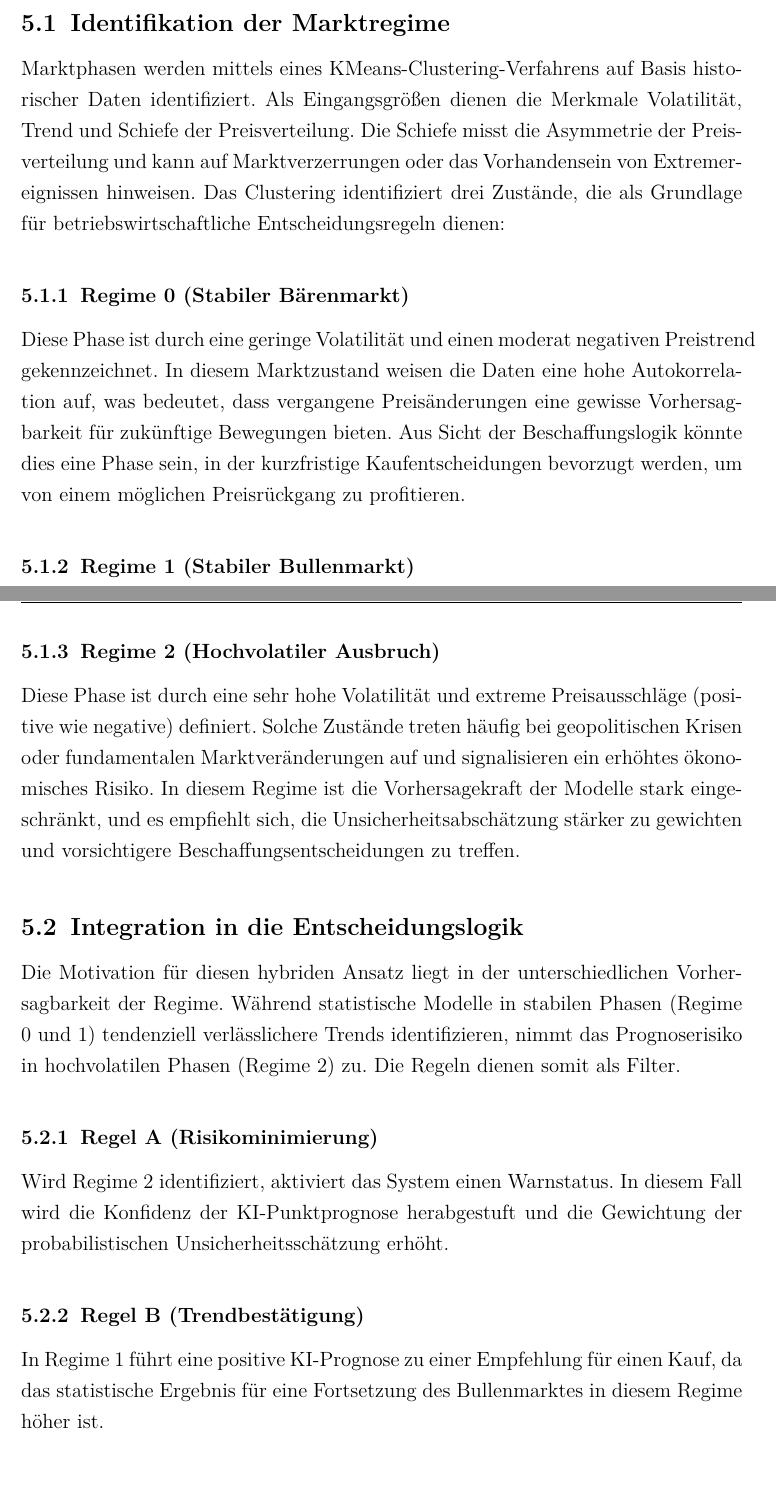
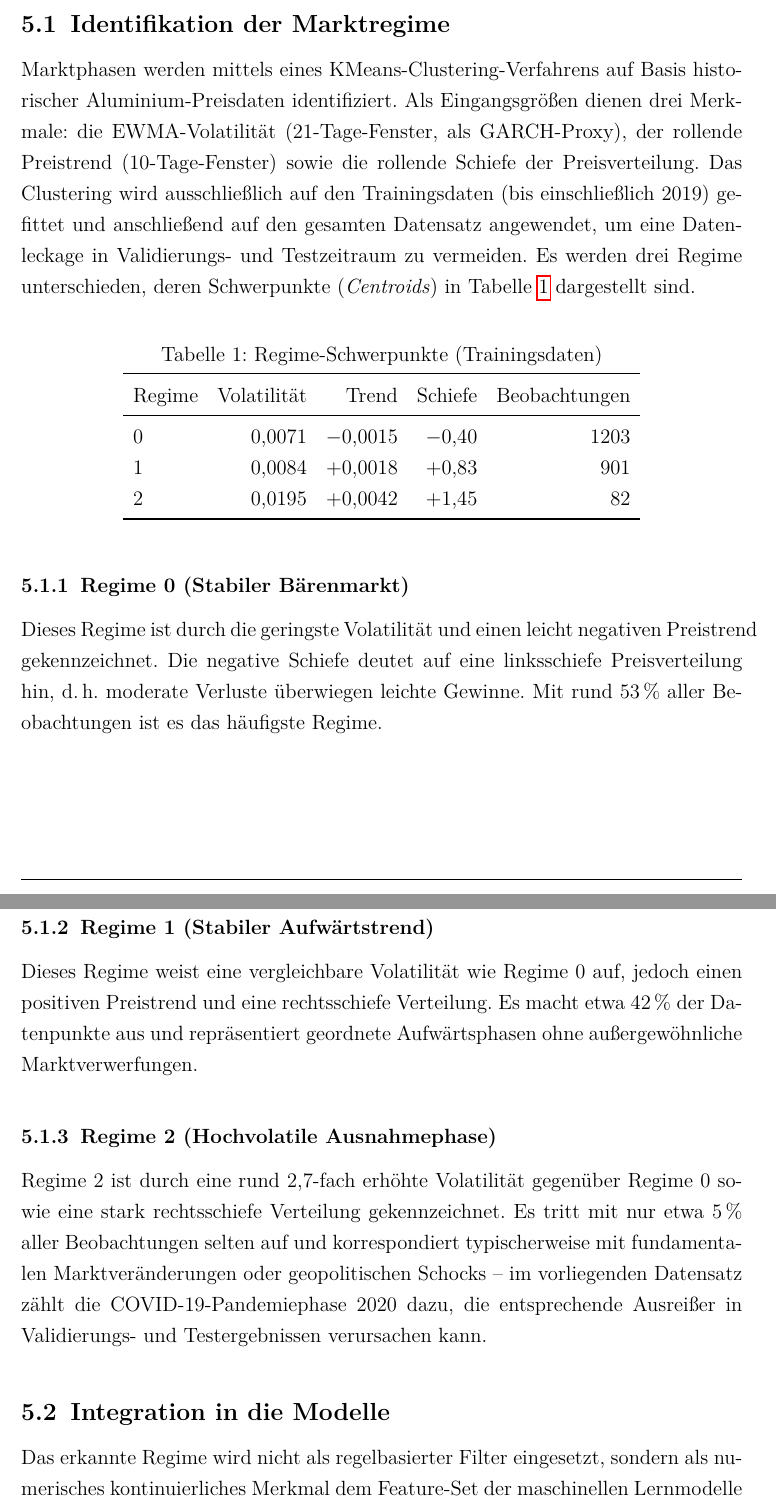
Before and after one commit to maxistrauss/aluminium-price-forecasting, a LaTeX document (Latex/Vorlage.tex, which reads Latex/content/05_regelbasierter_ansatz.tex): two parts of pages 13 and 14 of 26 before the commit and two parts of pages 14 and 15 of 28 after it, joined at a grey line, cut so that both start at the same text, the shorter picture padded with empty space. Compiled offline with pdfLaTeX.

Commit message:
text changes

```diff
--- a/Latex/content/05_regelbasierter_ansatz.tex
+++ b/Latex/content/05_regelbasierter_ansatz.tex
@@ -10,35 +4,40 @@ Marktregime sind Phasen, in denen sich die statistischen Eigenschaften der Zeitr
 Die Erkennung dieser Regime ermöglicht es, die Vorhersagen der KI-Modelle entsprechend zu gewichten und betriebswirtschaftliche Entscheidungen gezielter zu steuern.
 
 \subsection{Identifikation der Marktregime}
-Marktphasen werden mittels eines KMeans-Clustering-Verfahrens auf Basis historischer Daten identifiziert.
-Als Eingangsgrößen dienen die Merkmale Volatilität, Trend und Schiefe der Preisverteilung.
-Die Schiefe misst die Asymmetrie der Preisverteilung und kann auf Marktverzerrungen oder das Vorhandensein von Extremereignissen hinweisen.
-Das Clustering identifiziert drei Zustände, die als Grundlage für betriebswirtschaftliche Entscheidungsregeln dienen:
+Marktphasen werden mittels eines KMeans-Clustering-Verfahrens auf Basis historischer Aluminium-Preisdaten identifiziert.
+Als Eingangsgrößen dienen drei Merkmale: die EWMA-Volatilität (21-Tage-Fenster, als GARCH-Proxy), der rollende Preistrend (10-Tage-Fenster) sowie die rollende Schiefe der Preisverteilung.
+Das Clustering wird ausschließlich auf den Trainingsdaten (bis einschließlich 2019) gefittet und anschließend auf den gesamten Datensatz angewendet, um eine Datenleckage in Validierungs- und Testzeitraum zu vermeiden.
+Es werden drei Regime unterschieden, deren Schwerpunkte (\textit{Centroids}) in Tabelle~\ref{tab:regime_centroids} dargestellt sind.
+
+\begin{table}[H]
+\centering
+\caption{Regime-Schwerpunkte (Trainingsdaten)}
+\label{tab:regime_centroids}
+\begin{tabular}{lrrrr}
+\toprule
+Regime & Volatilität & Trend & Schiefe & Beobachtungen \\
+\midrule
+0 & 0{,}0071 & $-$0{,}0015 & $-$0{,}40 & 1203 \\
+1 & 0{,}0084 & $+$0{,}0018 & $+$0{,}83 &  901 \\
+2 & 0{,}0195 & $+$0{,}0042 & $+$1{,}45 &   82 \\
+\bottomrule
+\end{tabular}
+\end{table}
 
 \subsubsection{Regime 0 (Stabiler Bärenmarkt)}
-Diese Phase ist durch eine geringe Volatilität und einen moderat negativen Preistrend gekennzeichnet.
-In diesem Marktzustand weisen die Daten eine hohe Autokorrelation auf, was bedeutet, dass vergangene Preisänderungen eine gewisse Vorhersagbarkeit für zukünftige Bewegungen bieten.
-Aus Sicht der Beschaffungslogik könnte dies eine Phase sein, in der kurzfristige Kaufentscheidungen bevorzugt werden, um von einem möglichen Preisrückgang zu profitieren.
+Dieses Regime ist durch die geringste Volatilität und einen leicht negativen Preistrend gekennzeichnet.
+Die negative Schiefe deutet auf eine linksschiefe Preisverteilung hin, d.\,h.\ moderate Verluste überwiegen leichte Gewinne.
+Mit rund 53\,\% aller Beobachtungen ist es das häufigste Regime.
 
-\subsubsection{Regime 1 (Stabiler Bullenmarkt)}
-Dieses Regime weist eine geringe bis moderate Volatilität bei gleichzeitig positivem Preistrend auf.
-Aus Sicht der Beschaffungslogik stellt dies eine Phase dar, in der langfristige Kaufentscheidungen begünstigt werden.
+\subsubsection{Regime 1 (Stabiler Aufwärtstrend)}
+Dieses Regime weist eine vergleichbare Volatilität wie Regime~0 auf, jedoch einen positiven Preistrend und eine rechtsschiefe Verteilung.
+Es macht etwa 42\,\% der Datenpunkte aus und repräsentiert geordnete Aufwärtsphasen ohne außergewöhnliche Marktverwerfungen.
 
-\subsubsection{Regime 2 (Hochvolatiler Ausbruch)}
-Diese Phase ist durch eine sehr hohe Volatilität und extreme Preisausschläge (positive wie negative) definiert.
-Solche Zustände treten häufig bei geopolitischen Krisen oder fundamentalen Marktveränderungen auf und signalisieren ein erhöhtes ökonomisches Risiko.
-In diesem Regime ist die Vorhersagekraft der Modelle stark eingeschränkt, und es empfiehlt sich, die Unsicherheitsabschätzung stärker zu gewichten und vorsichtigere Beschaffungsentscheidungen zu treffen.
+\subsubsection{Regime 2 (Hochvolatile Ausnahmephase)}
+Regime~2 ist durch eine rund 2,7-fach erhöhte Volatilität gegenüber Regime~0 sowie eine stark rechtsschiefe Verteilung gekennzeichnet.
+Es tritt mit nur etwa 5\,\% aller Beobachtungen selten auf und korrespondiert typischerweise mit fundamentalen Marktveränderungen oder geopolitischen Schocks -- im vorliegenden Datensatz zählt die COVID-19-Pandemiephase 2020 dazu, die entsprechende Ausreißer in Validierungs- und Testergebnissen verursachen kann.
 
-\subsection{Integration in die Entscheidungslogik}
-Die Motivation für diesen hybriden Ansatz liegt in der unterschiedlichen Vorhersagbarkeit der Regime.
-Während statistische Modelle in stabilen Phasen (Regime 0 und 1) tendenziell verlässlichere Trends identifizieren, nimmt das Prognoserisiko in hochvolatilen Phasen (Regime 2) zu.
-Die Regeln dienen somit als Filter.
-
-\subsubsection{Regel A (Risikominimierung)}
-Wird Regime 2 identifiziert, aktiviert das System einen Warnstatus.
-In diesem Fall wird die Konfidenz der KI-Punktprognose herabgestuft und die Gewichtung der probabilistischen Unsicherheitsschätzung erhöht.
-
-\subsubsection{Regel B (Trendbestätigung)}
-In Regime 1 führt eine positive KI-Prognose zu einer Empfehlung für einen Kauf, da das statistische Ergebnis für eine Fortsetzung des Bullenmarktes in diesem Regime höher ist.
-
-Durch diese Verknüpfung von Marktzuständen mit probabilistischen Vorhersagen wird die Robustheit des Gesamtsystems gegenüber Marktanomalien gesteigert.
+\subsection{Integration in die Modelle}
+Das erkannte Regime wird nicht als regelbasierter Filter eingesetzt, sondern als numerisches kontinuierliches Merkmal dem Feature-Set der maschinellen Lernmodelle hinzugefügt.
+Die Modelle lernen damit implizit, Preisprognosen in Abhängigkeit des aktuellen Marktregimes anzupassen.
+Dieser Ansatz ermöglicht es insbesondere Baummodellen und neuronalen Netzen, regimespezifische Muster zu erlernen, ohne dass explizite Regelkodierungen notwendig sind.
```
Also changed, not shown: Latex/FPP.bib (+19 -1 lines), Latex/content/03_datenbasis_und_datenaufbereitung.tex (+6 -16 lines), Latex/content/04_systemarchitektur_und_methodik.tex (+1 -1 lines), Latex/content/05_regelbasierter_ansatz.tex (8 more changed lines), 1 other file.
